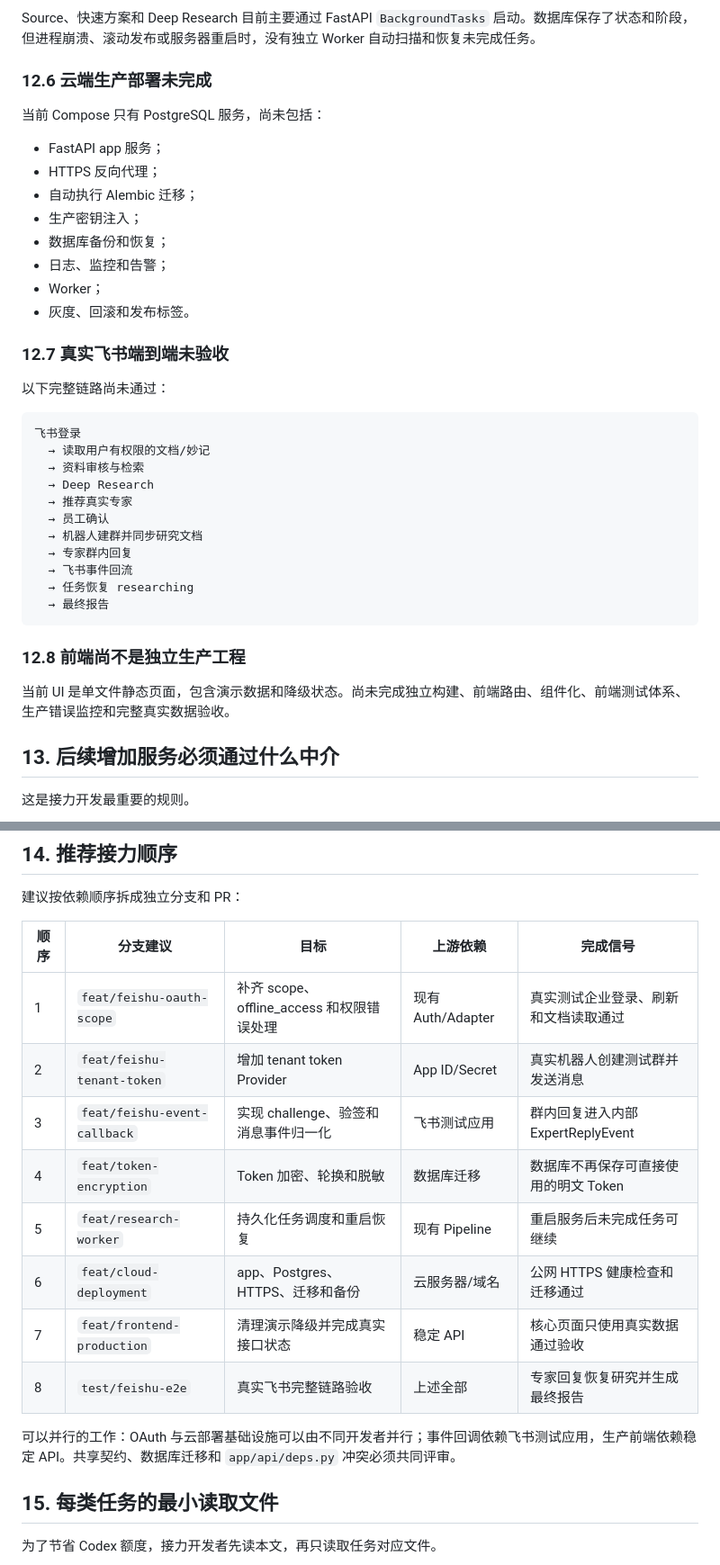
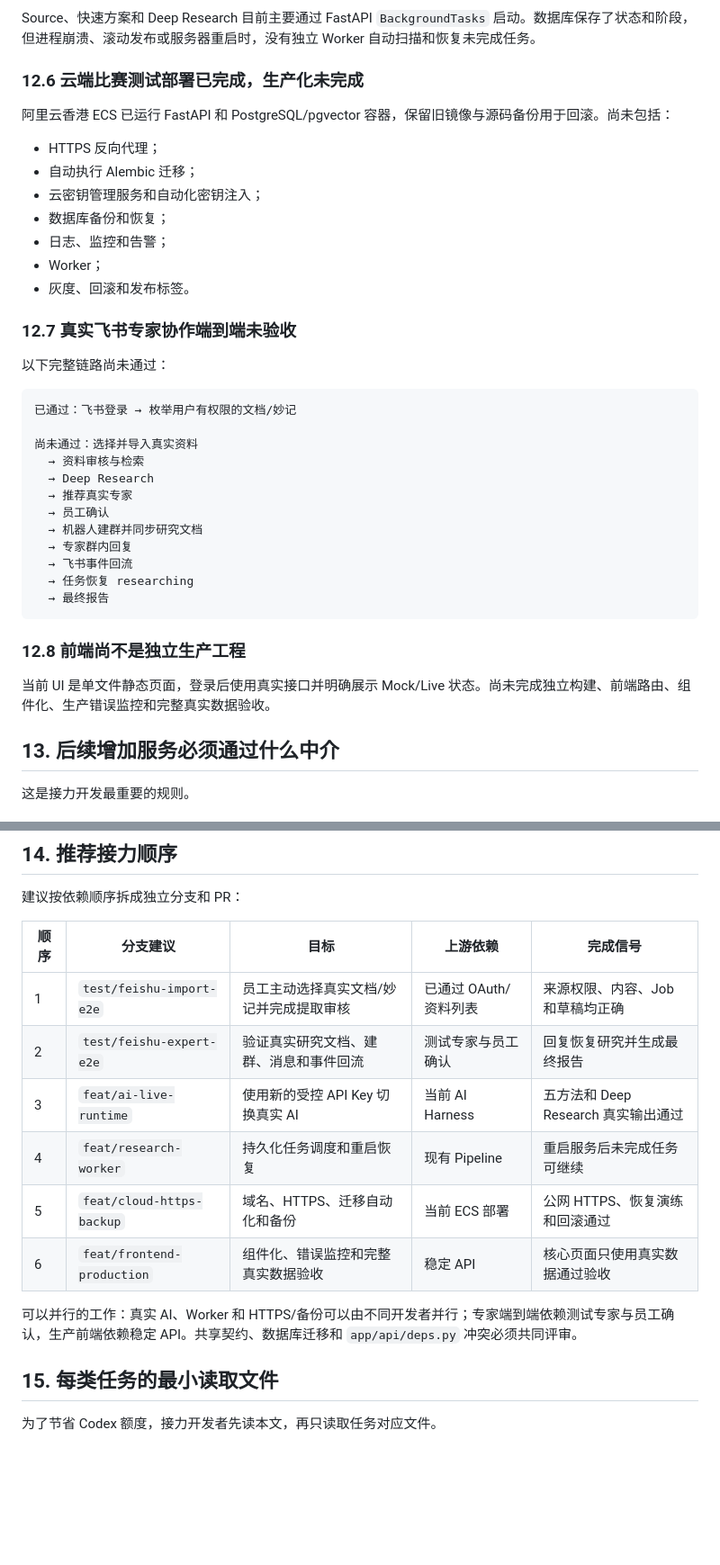
Before and after one commit to TTJTR/taodaobao-engine, a Markdown page: docs/V1集成基线接力开发说明.md, 2 parts joined by grey strips. Shown at 90% size. Rendered like a GitHub page; blank space fills up the shorter version.

Commit message:
docs(v1): record cloud integration acceptance

````diff
--- a/docs/V1集成基线接力开发说明.md
+++ b/docs/V1集成基线接力开发说明.md
@@ -325,26 +331,26 @@ Live OAuth 已使用新版`client_id`、`response_type=code`、业务 scope 和`
 
 Source、快速方案和 Deep Research 目前主要通过 FastAPI `BackgroundTasks` 启动。数据库保存了状态和阶段，但进程崩溃、滚动发布或服务器重启时，没有独立 Worker 自动扫描和恢复未完成任务。
 
-### 12.6 云端生产部署未完成
+### 12.6 云端比赛测试部署已完成，生产化未完成
 
-当前 Compose 只有 PostgreSQL 服务，尚未包括：
+阿里云香港 ECS 已运行 FastAPI 和 PostgreSQL/pgvector 容器，保留旧镜像与源码备份用于回滚。尚未包括：
 
-- FastAPI app 服务；
 - HTTPS 反向代理；
 - 自动执行 Alembic 迁移；
-- 生产密钥注入；
+- 云密钥管理服务和自动化密钥注入；
 - 数据库备份和恢复；
 - 日志、监控和告警；
 - Worker；
 - 灰度、回滚和发布标签。
 
-### 12.7 真实飞书端到端未验收
+### 12.7 真实飞书专家协作端到端未验收
 
 以下完整链路尚未通过：
 
 ```text
-飞书登录
-  → 读取用户有权限的文档/妙记
+已通过：飞书登录 → 枚举用户有权限的文档/妙记
+
+尚未通过：选择并导入真实资料
   → 资料审核与检索
   → Deep Research
   → 推荐真实专家
@@ -358,7 +364,7 @@ Source、快速方案和 Deep Research 目前主要通过 FastAPI `BackgroundTas
 
 ### 12.8 前端尚不是独立生产工程
 
-当前 UI 是单文件静态页面，包含演示数据和降级状态。尚未完成独立构建、前端路由、组件化、前端测试体系、生产错误监控和完整真实数据验收。
+当前 UI 是单文件静态页面，登录后使用真实接口并明确展示 Mock/Live 状态。尚未完成独立构建、前端路由、组件化、生产错误监控和完整真实数据验收。
 
 ## 13. 后续增加服务必须通过什么中介
 
@@ -448,16 +454,14 @@ Protocol → Live Adapter → Mock Adapter → Dependency Injection → Service
 
 | 顺序 | 分支建议 | 目标 | 上游依赖 | 完成信号 |
 |---|---|---|---|---|
-| 1 | `feat/feishu-oauth-scope` | 补齐 scope、offline_access 和权限错误处理 | 现有 Auth/Adapter | 真实测试企业登录、刷新和文档读取通过 |
-| 2 | `feat/feishu-tenant-token` | 增加 tenant token Provider | App ID/Secret | 真实机器人创建测试群并发送消息 |
-| 3 | `feat/feishu-event-callback` | 实现 challenge、验签和消息事件归一化 | 飞书测试应用 | 群内回复进入内部 ExpertReplyEvent |
-| 4 | `feat/token-encryption` | Token 加密、轮换和脱敏 | 数据库迁移 | 数据库不再保存可直接使用的明文 Token |
-| 5 | `feat/research-worker` | 持久化任务调度和重启恢复 | 现有 Pipeline | 重启服务后未完成任务可继续 |
-| 6 | `feat/cloud-deployment` | app、Postgres、HTTPS、迁移和备份 | 云服务器/域名 | 公网 HTTPS 健康检查和迁移通过 |
-| 7 | `feat/frontend-production` | 清理演示降级并完成真实接口状态 | 稳定 API | 核心页面只使用真实数据通过验收 |
-| 8 | `test/feishu-e2e` | 真实飞书完整链路验收 | 上述全部 | 专家回复恢复研究并生成最终报告 |
+| 1 | `test/feishu-import-e2e` | 员工主动选择真实文档/妙记并完成提取审核 | 已通过 OAuth/资料列表 | 来源权限、内容、Job 和草稿均正确 |
+| 2 | `test/feishu-expert-e2e` | 验证真实研究文档、建群、消息和事件回流 | 测试专家与员工确认 | 回复恢复研究并生成最终报告 |
+| 3 | `feat/ai-live-runtime` | 使用新的受控 API Key 切换真实 AI | 当前 AI Harness | 五方法和 Deep Research 真实输出通过 |
+| 4 | `feat/research-worker` | 持久化任务调度和重启恢复 | 现有 Pipeline | 重启服务后未完成任务可继续 |
+| 5 | `feat/cloud-https-backup` | 域名、HTTPS、迁移自动化和备份 | 当前 ECS 部署 | 公网 HTTPS、恢复演练和回滚通过 |
+| 6 | `feat/frontend-production` | 组件化、错误监控和完整真实数据验收 | 稳定 API | 核心页面只使用真实数据通过验收 |
 
-可以并行的工作：OAuth 与云部署基础设施可以由不同开发者并行；事件回调依赖飞书测试应用，生产前端依赖稳定 API。共享契约、数据库迁移和 `app/api/deps.py` 冲突必须共同评审。
+可以并行的工作：真实 AI、Worker 和 HTTPS/备份可以由不同开发者并行；专家端到端依赖测试专家与员工确认，生产前端依赖稳定 API。共享契约、数据库迁移和 `app/api/deps.py` 冲突必须共同评审。
 
 ## 15. 每类任务的最小读取文件
 
````
Also changed, not shown: other parts of docs/V1集成基线接力开发说明.md (+17 -10 lines), evals/V1云端集成验收报告_20260809.md (added, +65 -0 lines).
